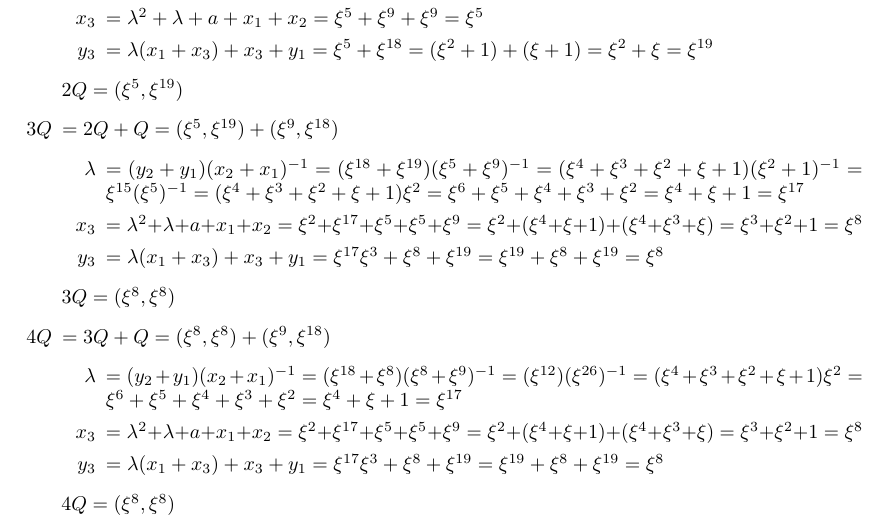
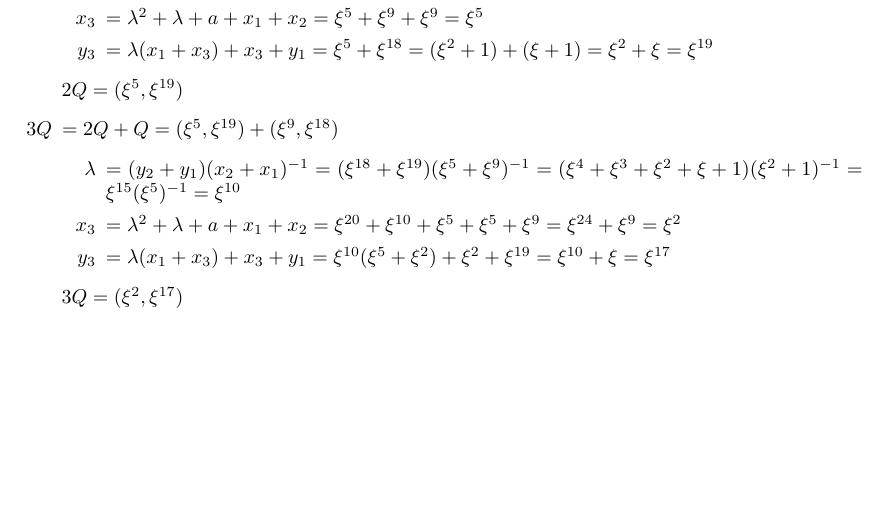
Before and after one commit to davidgc14/Criptografia, a LaTeX document (Entregas/Entrega 4/Entrega04.tex): part of page 2 of 5, cut so that both start at the same text, the shorter picture padded with empty space. Compiled offline with pdfLaTeX.

Commit message:
Corregidas erratas (a priori)

```diff
--- a/Entregas/Entrega 4/Entrega04.tex
+++ b/Entregas/Entrega 4/Entrega04.tex
@@ -129,22 +129,12 @@
         %%
         \item[$3Q$] $ = 2Q + Q = (\xi^{5}, \xi^{19}) + (\xi^9, \xi^{18})$
                     \begin{itemize}
-                        \item[$\lambda$] $ = (y_2 + y_1)(x_2 + x_1)^{-1} = (\xi^{18} + \xi^{19})(\xi^{5} + \xi^{9})^{-1} = (\xi^4 + \xi^3 + \xi^2 + \xi + 1)(\xi^2 + 1)^{-1} = \xi^{15} (\xi^{5})^{-1} =
-                                            (\xi^4 + \xi^3 + \xi^2 + \xi + 1) \xi^{2} = \xi^6 + \xi^5 + \xi^4 + \xi^3 + \xi^2 = \xi^4 + \xi + 1 = \xi^{17}$
-                        \item[$x_3$] $ = \lambda^2 + \lambda + a + x_1 + x_2 = \xi^{2} + \xi^{17} + \xi^{5} + \xi^{5} + \xi^{9} = \xi^2 + (\xi^4 + \xi + 1) + (\xi^4 + \xi^3 + \xi) = \xi^3 + \xi^2 + 1 = \xi^8$
-                        \item[$y_3$] $ = \lambda(x_1 + x_3) + x_3 + y_1 = \xi^{17}\xi^3 + \xi^8 + \xi^{19} = \xi^{19} + \xi^8 + \xi^{19} = \xi^8$
+                        \item[$\lambda$] $ = (y_2 + y_1)(x_2 + x_1)^{-1} = (\xi^{18} + \xi^{19})(\xi^{5} + \xi^{9})^{-1} = (\xi^4 + \xi^3 + \xi^2 + \xi + 1)(\xi^2 + 1)^{-1} = \xi^{15} (\xi^{5})^{-1} = \xi^{10}$
+                        \item[$x_3$] $ = \lambda^2 + \lambda + a + x_1 + x_2 = \xi^{20} + \xi^{10} + \xi^{5} + \xi^{5} + \xi^{9} = \xi^{24} + \xi^9 = \xi^2$
+                        \item[$y_3$] $ = \lambda(x_1 + x_3) + x_3 + y_1 = \xi^{10}(\xi^5 + \xi^2) + \xi^2 + \xi^{19} = \xi^{10} + \xi = \xi^{17}$
                     \end{itemize}
-                    $3Q = (\xi^{8}, \xi^{8})$
+                    $3Q = (\xi^{2}, \xi^{17})$
         %%
-        %%
-        \item[$4Q$] $ = 3Q + Q = (\xi^{8}, \xi^{8}) + (\xi^9, \xi^{18})$
-                    \begin{itemize}
-                        \item[$\lambda$] $ = (y_2 + y_1)(x_2 + x_1)^{-1} = (\xi^{18} + \xi^{8})(\xi^{8} + \xi^{9})^{-1} = (\xi^{12})(\xi^{26})^{-1} =
-                                            (\xi^4 + \xi^3 + \xi^2 + \xi + 1) \xi^{2} = \xi^6 + \xi^5 + \xi^4 + \xi^3 + \xi^2 = \xi^4 + \xi + 1 = \xi^{17}$
-                        \item[$x_3$] $ = \lambda^2 + \lambda + a + x_1 + x_2 = \xi^{2} + \xi^{17} + \xi^{5} + \xi^{5} + \xi^{9} = \xi^2 + (\xi^4 + \xi + 1) + (\xi^4 + \xi^3 + \xi) = \xi^3 + \xi^2 + 1 = \xi^8$
-                        \item[$y_3$] $ = \lambda(x_1 + x_3) + x_3 + y_1 = \xi^{17}\xi^3 + \xi^8 + \xi^{19} = \xi^{19} + \xi^8 + \xi^{19} = \xi^8$
-                    \end{itemize}
-                    $4Q = (\xi^{8}, \xi^{8})$
         %%
         %%
     \end{itemize}
```
Also changed, not shown: Entregas/Entrega 4/Entrega04.pdf, 3 other files.
